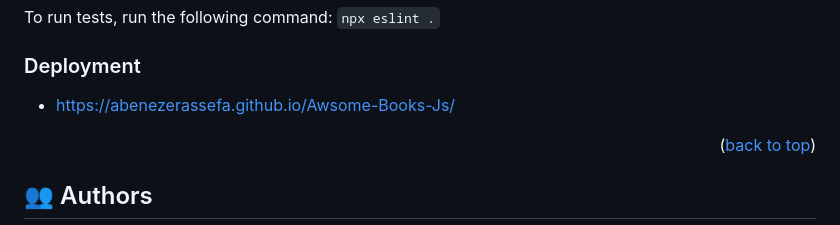
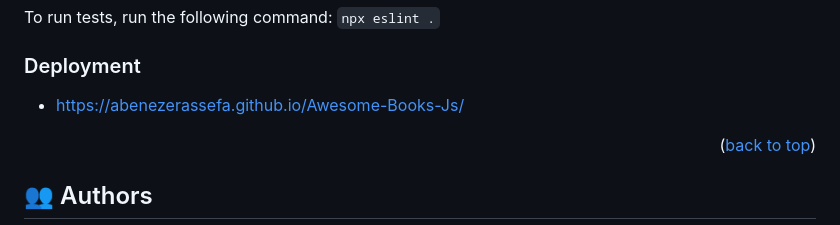
Before and after one commit to AbenezerAssefa/Awesome-Books-Js, a Markdown page: README.md, the part around the change printed below. Rendered like a GitHub page.

```diff
--- a/README.md
+++ b/README.md
@@ -121,7 +121,7 @@ Example command:
 
 ### Deployment
 
-- https://abenezerassefa.github.io/Awsome-Books-Js/
+- https://abenezerassefa.github.io/Awesome-Books-Js/
 
 <!--
 Example:
```
Also changed, not shown: other parts of README.md (+1 -1 lines).
